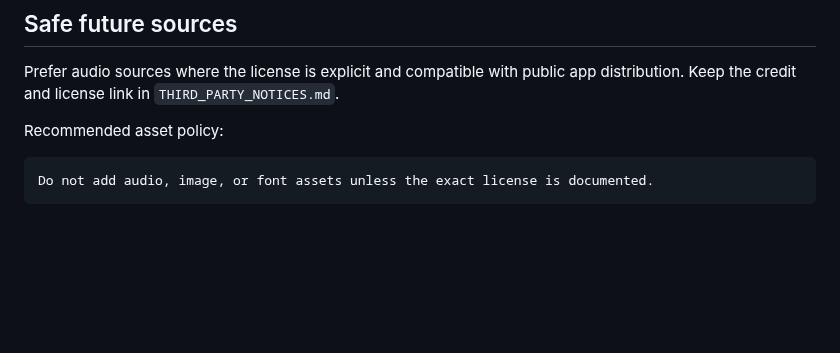
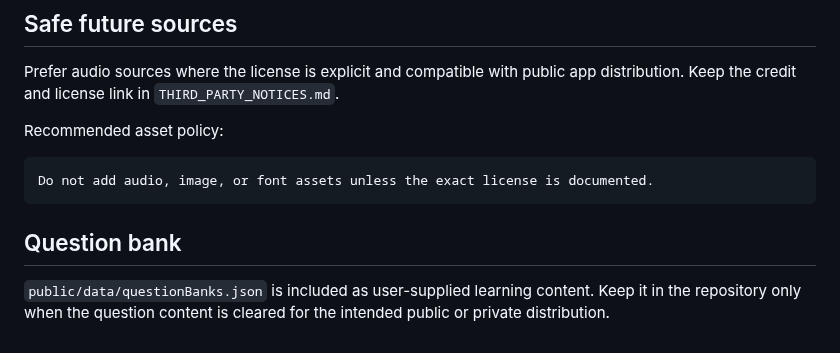
Before and after one commit to masarray/ayam, a Markdown page: docs/ASSET_LICENSING.md, the part around the change. Drawn GitHub-style; blank space fills up the shorter version.

````diff
--- a/docs/ASSET_LICENSING.md
+++ b/docs/ASSET_LICENSING.md
@@ -29,3 +29,8 @@ Recommended asset policy:
 ```txt
 Do not add audio, image, or font assets unless the exact license is documented.
 ```
+
+
+## Question bank
+
+`public/data/questionBanks.json` is included as user-supplied learning content. Keep it in the repository only when the question content is cleared for the intended public or private distribution.
````
Also changed, not shown: README.md (+6 -4 lines), docs/INTEGRATION.md (+5 -0 lines), docs/assets/gameplay-preview.png, 10 other files.
